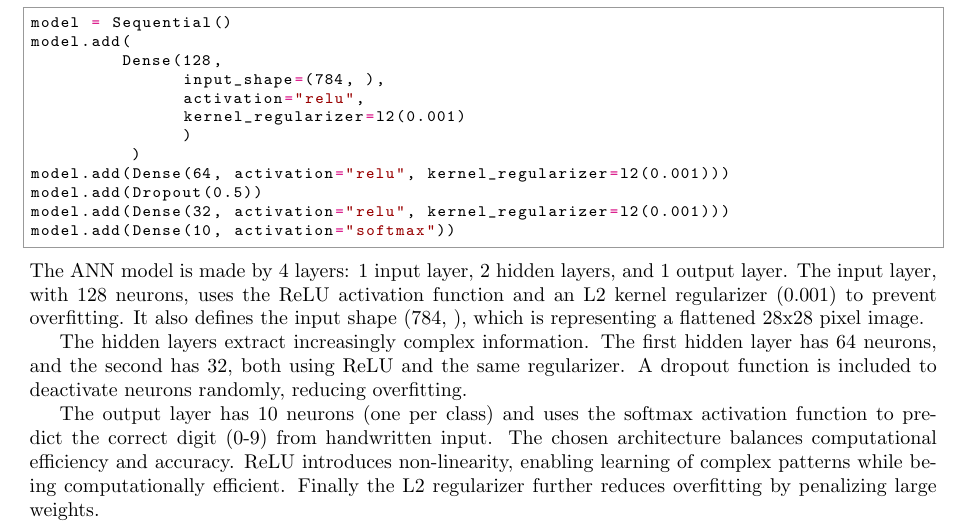
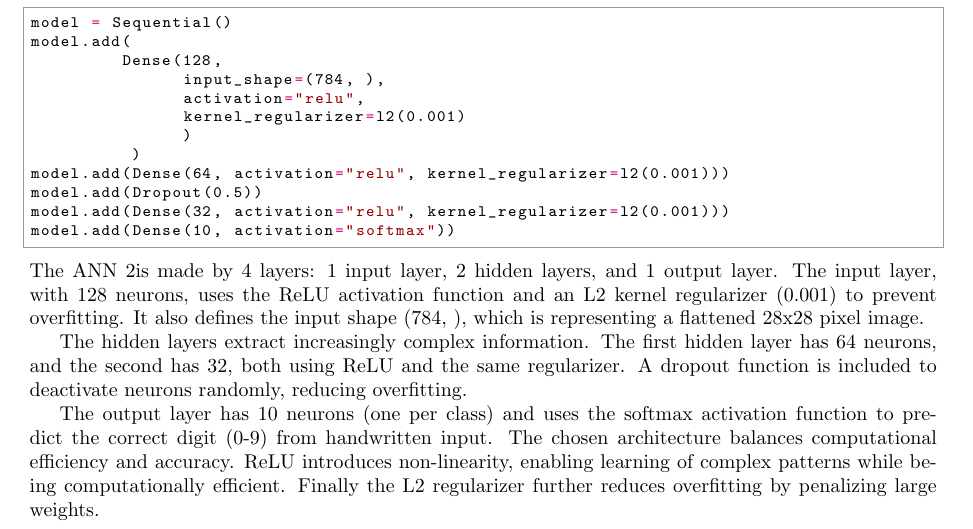
Before and after one commit to MikaParssinen/Applied-Machine-Learning, a LaTeX document (INL3/report/DVA263_INL3_Group_01.tex, which reads INL3/report/src/network_architecture.tex): part of page 3 of 6, cut so that both start at the same text. Compiled offline with pdfLaTeX.

Commit message:
Finished

```diff
--- a/INL3/report/src/network_architecture.tex
+++ b/INL3/report/src/network_architecture.tex
@@ -16,7 +16,7 @@ model.add(Dropout(0.5))
 model.add(Dense(32, activation="relu", kernel_regularizer=l2(0.001)))
 model.add(Dense(10, activation="softmax"))
 \end{python}
-The ANN model is made by 4 layers: 1 input layer, 2 hidden layers, and 1 output layer.
+The ANN 2is made by 4 layers: 1 input layer, 2 hidden layers, and 1 output layer.
 The input layer, with 128 neurons, uses the ReLU activation function and an L2 kernel regularizer (0.001) to prevent overfitting.
 It also defines the input shape (784, ), which is representing a flattened 28x28 pixel image.
 \par
```
